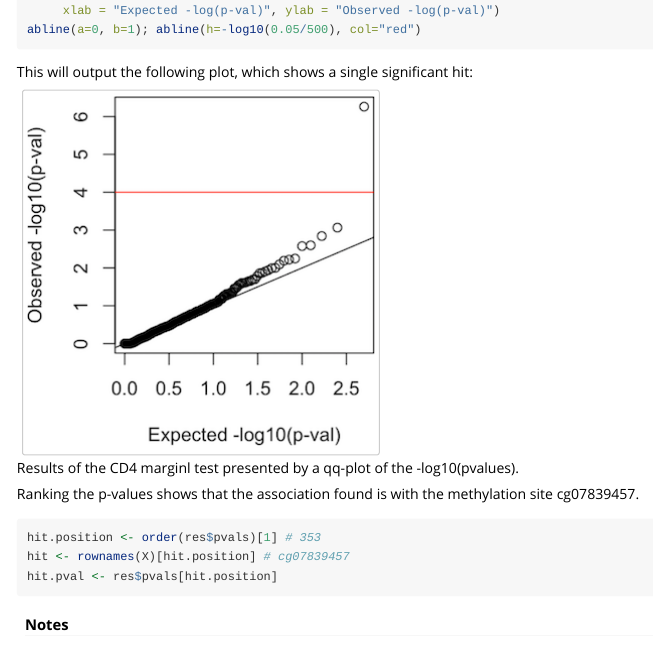
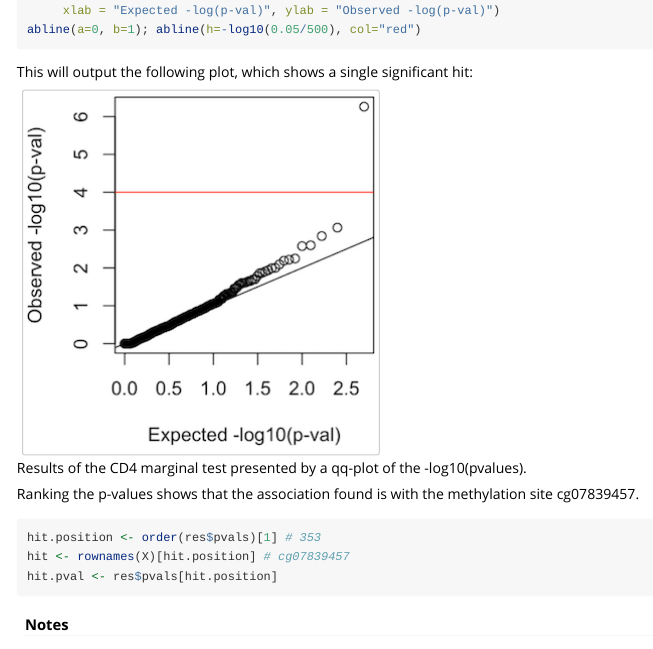
Before and after one commit to cozygene/TCA, an R Markdown document (vignettes/tca-vignette.Rmd): the page in a window 1100 px wide, from 5630 px down. Rendered offline with R 4.5, knitr and Pandoc, with nearby package versions.

````diff
--- a/vignettes/tca-vignette.Rmd
+++ b/vignettes/tca-vignette.Rmd
@@ -205,7 +205,7 @@
 ```
 This will output the following plot, which shows a single significant hit:
 
-![Results of the CD4 marginl test presented by a qq-plot of the -log10(pvalues).](figs/fig1.png)
+![Results of the CD4 marginal test presented by a qq-plot of the -log10(pvalues).](figs/fig1.png)
 
 Ranking the p-values shows that the association found is with the methylation site cg07839457.
 
````
Also changed, not shown: R/TCA.R (+1 -1 lines), manual.pdf, 1 other file.
